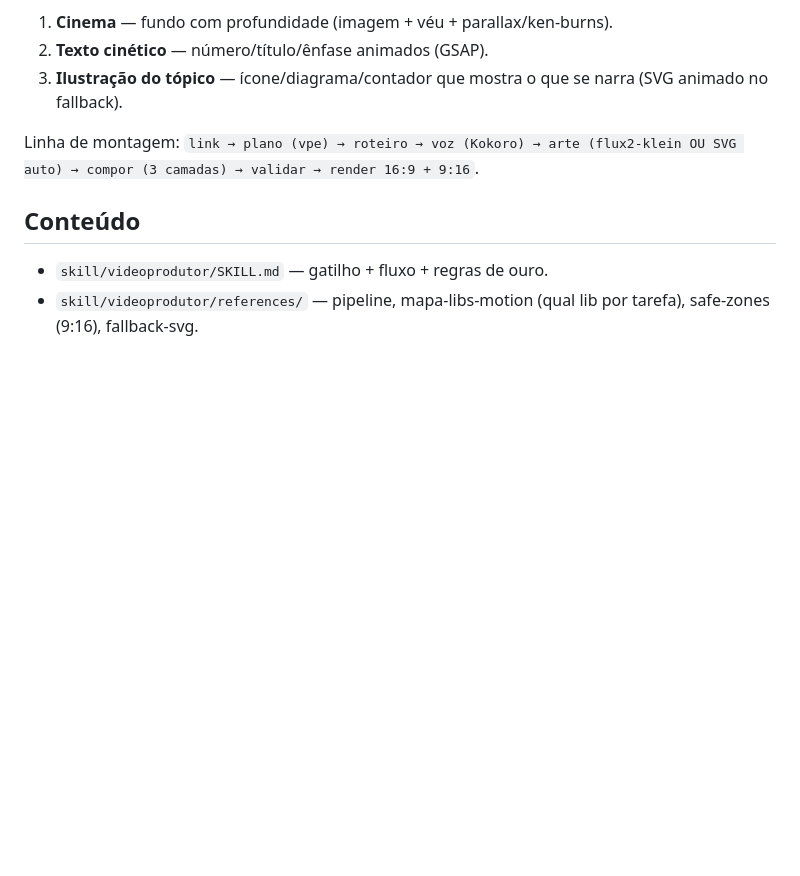
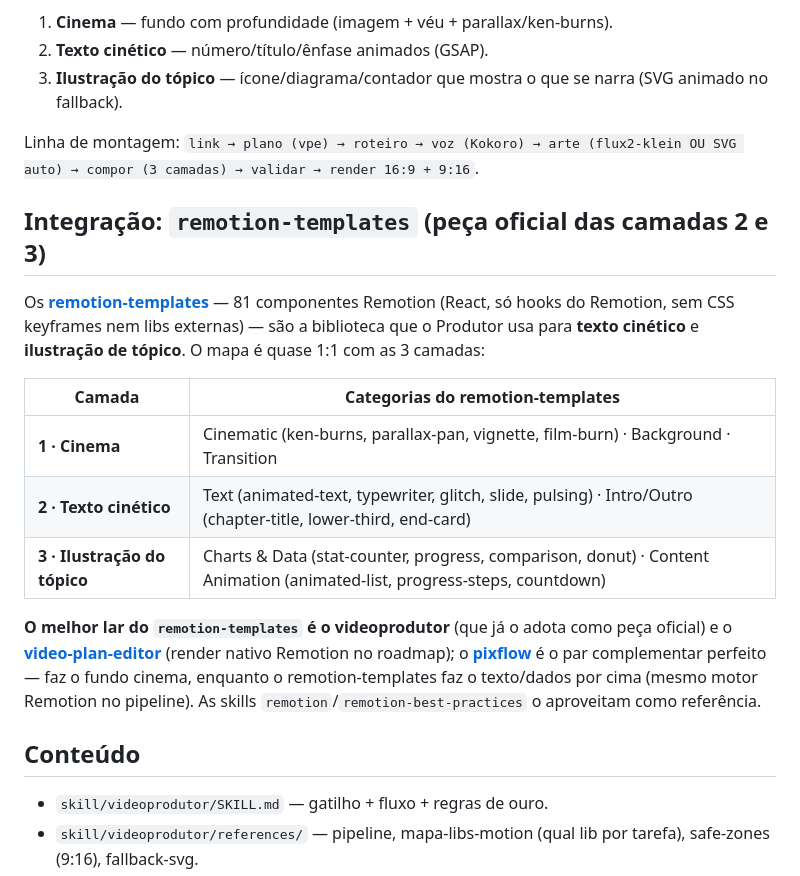
Before and after one commit to inematds/skill-videoprodutor, a Markdown page: README.md, the part around the change. Rendered like a GitHub page; blank space fills up the shorter version.

Commit message:
docs: registra integração remotion-templates (camadas 2/3, ecossistema)
🤖 Generated with [Claude Code](https://claude.com/claude-code)

Co-Authored-By: Claude Opus 4.8 (1M context) <noreply@anthropic.com>

```diff
--- a/README.md
+++ b/README.md
@@ -47,6 +47,22 @@ As **3 camadas** que tornam um vídeo "profissional" (não slideshow):
 
 Linha de montagem: `link → plano (vpe) → roteiro → voz (Kokoro) → arte (flux2-klein OU SVG auto) → compor (3 camadas) → validar → render 16:9 + 9:16`.
 
+## Integração: `remotion-templates` (peça oficial das camadas 2 e 3)
+
+Os [**remotion-templates**](https://github.com/inematds/remotion-templates) — 81 componentes Remotion (React, só hooks do Remotion, sem CSS keyframes nem libs externas) — são a biblioteca que o Produtor usa para **texto cinético** e **ilustração de tópico**. O mapa é quase 1:1 com as 3 camadas:
+
+| Camada | Categorias do remotion-templates |
+|---|---|
+| **1 · Cinema** | Cinematic (ken-burns, parallax-pan, vignette, film-burn) · Background · Transition |
+| **2 · Texto cinético** | Text (animated-text, typewriter, glitch, slide, pulsing) · Intro/Outro (chapter-title, lower-third, end-card) |
+| **3 · Ilustração do tópico** | Charts & Data (stat-counter, progress, comparison, donut) · Content Animation (animated-list, progress-steps, countdown) |
+
+**O melhor lar do `remotion-templates` é o videoprodutor** (que já o adota como peça oficial) e o
+[**video-plan-editor**](https://github.com/inematds/skill-video-plan-editor) (render nativo Remotion no
+roadmap); o [**pixflow**](https://github.com/inematds/pixflow) é o par complementar perfeito — faz o fundo
+cinema, enquanto o remotion-templates faz o texto/dados por cima (mesmo motor Remotion no pipeline). As
+skills `remotion`/`remotion-best-practices` o aproveitam como referência.
+
 ## Conteúdo
 
 - `skill/videoprodutor/SKILL.md` — gatilho + fluxo + regras de ouro.
```
